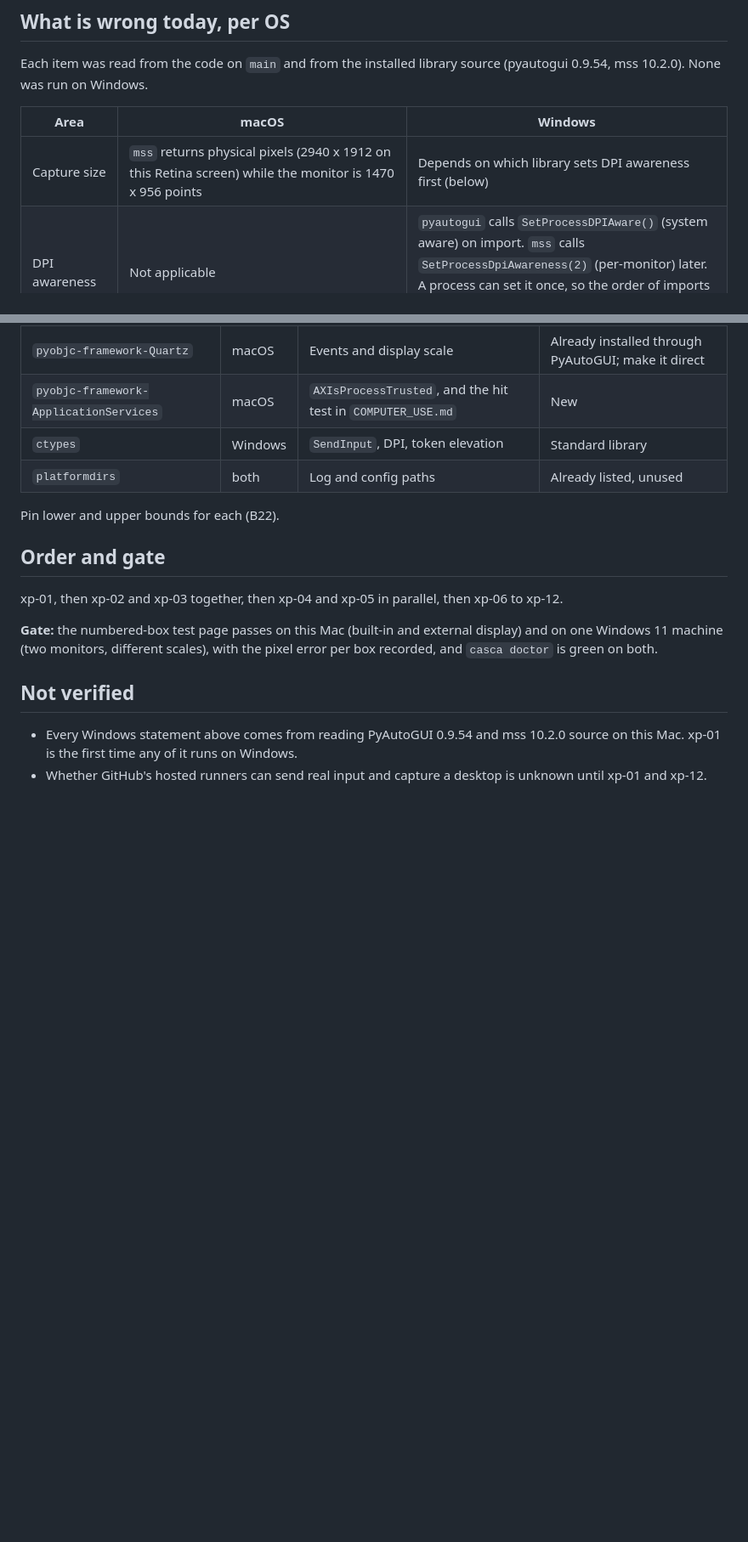
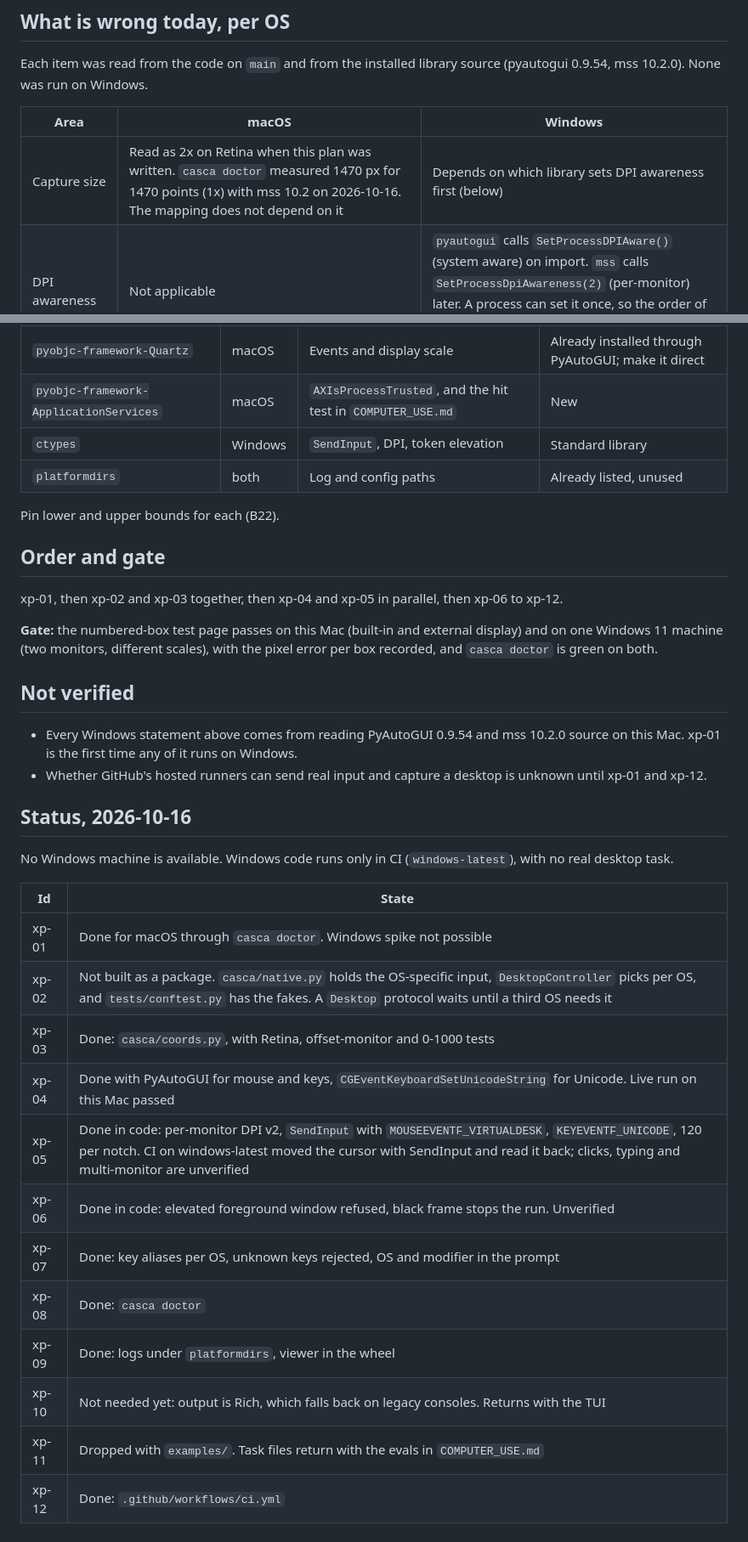
Before and after one commit to kanishkpaul/casca, a Markdown page: plans/CROSS_PLATFORM.md, 2 parts joined by grey strips. Shown at 85% size. GitHub-like rendering; blank space fills up the shorter version.

Commit message:
Record the cross-platform status
plans/CROSS_PLATFORM.md now says what each task reached, and corrects its claim that mss captures 2x on Retina: casca doctor measured 1x with mss 10.2. The README lists casca doctor and narrows what is unverified on Windows.

CI run on 67f7512: macos-latest 55 passed, 1 skipped (the Windows-only test); windows-latest 56 passed, including the SendInput cursor round trip. That is the only Windows evidence; no Windows desktop task has run.

```diff
--- a/plans/CROSS_PLATFORM.md
+++ b/plans/CROSS_PLATFORM.md
@@ -18,7 +18,7 @@ Each item was read from the code on `main` and from the installed library source
 
 | Area | macOS | Windows |
 |---|---|---|
-| Capture size | `mss` returns physical pixels (2940 x 1912 on this Retina screen) while the monitor is 1470 x 956 points | Depends on which library sets DPI awareness first (below) |
+| Capture size | Read as 2x on Retina when this plan was written. `casca doctor` measured 1470 px for 1470 points (1x) with mss 10.2 on 2026-10-16. The mapping does not depend on it | Depends on which library sets DPI awareness first (below) |
 | DPI awareness | Not applicable | `pyautogui` calls `SetProcessDPIAware()` (system aware) on import. `mss` calls `SetProcessDpiAwareness(2)` (per-monitor) later. A process can set it once, so the order of imports decides, and on a mixed-scale setup capture and input disagree |
 | Mouse | Points, global coordinates, multi-monitor works | `mouse_event` coordinates are normalised to the primary screen (`65536 * x // width`), so clicks on any other monitor land wrong |
 | Keys | `ctrl` in the prompt is the wrong modifier; `command` is right | `ctrl` is right; `win` exists |
@@ -110,3 +110,23 @@ and `casca doctor` is green on both.
   Mac. xp-01 is the first time any of it runs on Windows.
 - Whether GitHub's hosted runners can send real input and capture a desktop is unknown until
   xp-01 and xp-12.
+
+## Status, 2026-10-16
+
+No Windows machine is available. Windows code runs only in CI (`windows-latest`), with no real
+desktop task.
+
+| Id | State |
+|---|---|
+| xp-01 | Done for macOS through `casca doctor`. Windows spike not possible |
+| xp-02 | Not built as a package. `casca/native.py` holds the OS-specific input, `DesktopController` picks per OS, and `tests/conftest.py` has the fakes. A `Desktop` protocol waits until a third OS needs it |
+| xp-03 | Done: `casca/coords.py`, with Retina, offset-monitor and 0-1000 tests |
+| xp-04 | Done with PyAutoGUI for mouse and keys, `CGEventKeyboardSetUnicodeString` for Unicode. Live run on this Mac passed |
+| xp-05 | Done in code: per-monitor DPI v2, `SendInput` with `MOUSEEVENTF_VIRTUALDESK`, `KEYEVENTF_UNICODE`, 120 per notch. CI on windows-latest moved the cursor with SendInput and read it back; clicks, typing and multi-monitor are unverified |
+| xp-06 | Done in code: elevated foreground window refused, black frame stops the run. Unverified |
+| xp-07 | Done: key aliases per OS, unknown keys rejected, OS and modifier in the prompt |
+| xp-08 | Done: `casca doctor` |
+| xp-09 | Done: logs under `platformdirs`, viewer in the wheel |
+| xp-10 | Not needed yet: output is Rich, which falls back on legacy consoles. Returns with the TUI |
+| xp-11 | Dropped with `examples/`. Task files return with the evals in `COMPUTER_USE.md` |
+| xp-12 | Done: `.github/workflows/ci.yml` |
```
Also changed, not shown: README.md (+3 -3 lines).
